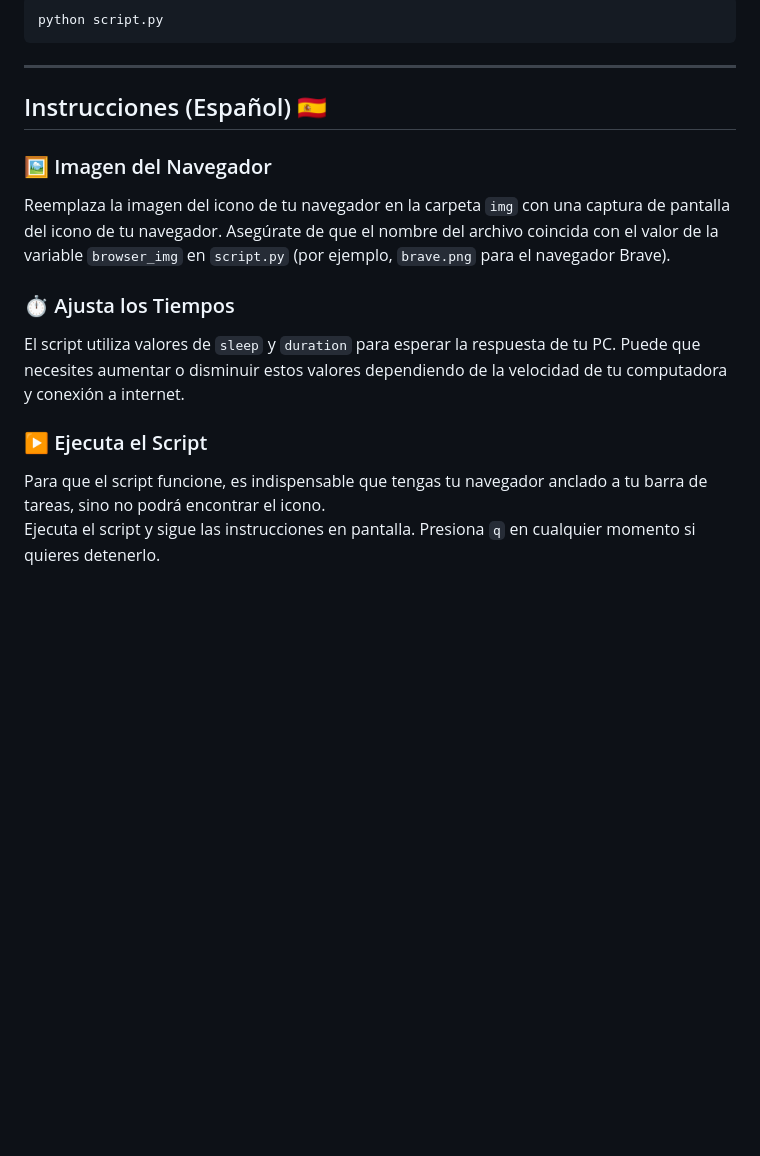
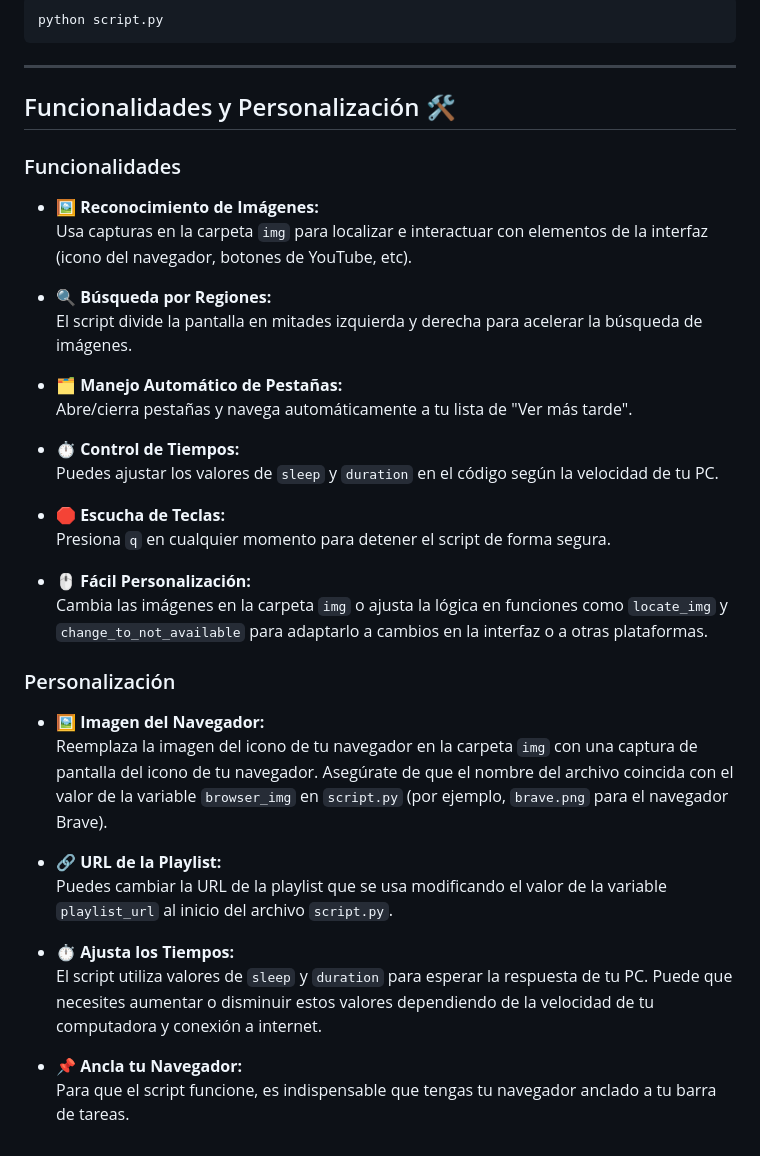
Before and after one commit to FranP-code/classify_saved_videos_yt, a Markdown page: README.md, the part around one of its changes. Drawn GitHub-style; blank space fills up the shorter version.

```diff
--- a/README.md
+++ b/README.md
@@ -112,14 +148,38 @@ python script.py
 
 ---
 
-## Instrucciones (Español) 🇪🇸
+## Funcionalidades y Personalización 🛠️
 
-### 🖼️ Imagen del Navegador
-Reemplaza la imagen del icono de tu navegador en la carpeta `img` con una captura de pantalla del icono de tu navegador. Asegúrate de que el nombre del archivo coincida con el valor de la variable `browser_img` en `script.py` (por ejemplo, `brave.png` para el navegador Brave).
+### Funcionalidades
 
-### ⏱️ Ajusta los Tiempos
-El script utiliza valores de `sleep` y `duration` para esperar la respuesta de tu PC. Puede que necesites aumentar o disminuir estos valores dependiendo de la velocidad de tu computadora y conexión a internet.
+- 🖼️ **Reconocimiento de Imágenes:**
+  Usa capturas en la carpeta `img` para localizar e interactuar con elementos de la interfaz (icono del navegador, botones de YouTube, etc).
 
-### ▶️ Ejecuta el Script
-Para que el script funcione, es indispensable que tengas tu navegador anclado a tu barra de tareas, sino no podrá encontrar el icono.
-Ejecuta el script y sigue las instrucciones en pantalla. Presiona `q` en cualquier momento si quieres detenerlo.
+- 🔍 **Búsqueda por Regiones:**
+  El script divide la pantalla en mitades izquierda y derecha para acelerar la búsqueda de imágenes.
+
+- 🗂️ **Manejo Automático de Pestañas:**
+  Abre/cierra pestañas y navega automáticamente a tu lista de "Ver más tarde".
+
+- ⏱️ **Control de Tiempos:**
+  Puedes ajustar los valores de `sleep` y `duration` en el código según la velocidad de tu PC.
+
+- 🛑 **Escucha de Teclas:**
+  Presiona `q` en cualquier momento para detener el script de forma segura.
+
+- 🖱️ **Fácil Personalización:**
+  Cambia las imágenes en la carpeta `img` o ajusta la lógica en funciones como `locate_img` y `change_to_not_available` para adaptarlo a cambios en la interfaz o a otras plataformas.
+
+### Personalización
+
+- 🖼️ **Imagen del Navegador:**
+  Reemplaza la imagen del icono de tu navegador en la carpeta `img` con una captura de pantalla del icono de tu navegador. Asegúrate de que el nombre del archivo coincida con el valor de la variable `browser_img` en `script.py` (por ejemplo, `brave.png` para el navegador Brave).
+
+- 🔗 **URL de la Playlist:**
+  Puedes cambiar la URL de la playlist que se usa modificando el valor de la variable `playlist_url` al inicio del archivo `script.py`.
+
+- ⏱️ **Ajusta los Tiempos:**
+  El script utiliza valores de `sleep` y `duration` para esperar la respuesta de tu PC. Puede que necesites aumentar o disminuir estos valores dependiendo de la velocidad de tu computadora y conexión a internet.
+
+- 📌 **Ancla tu Navegador:**
+  Para que el script funcione, es indispensable que tengas tu navegador anclado a tu barra de tareas.
```
Also changed, not shown: other parts of README.md (+50 -14 lines).
